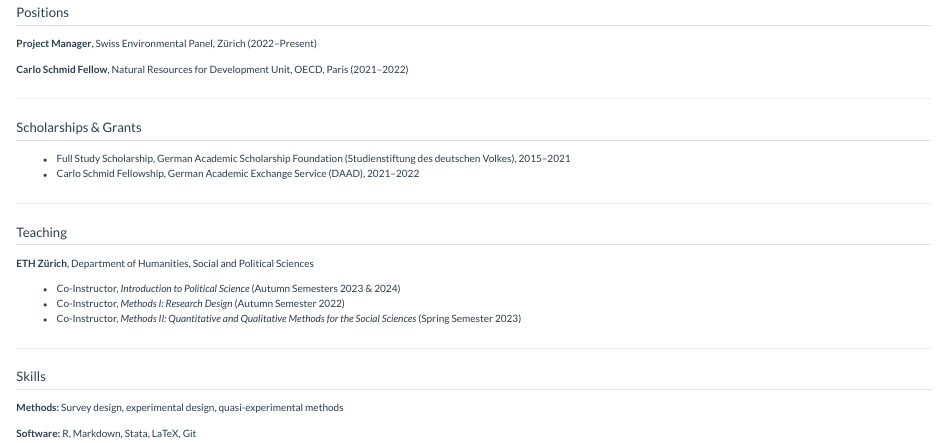
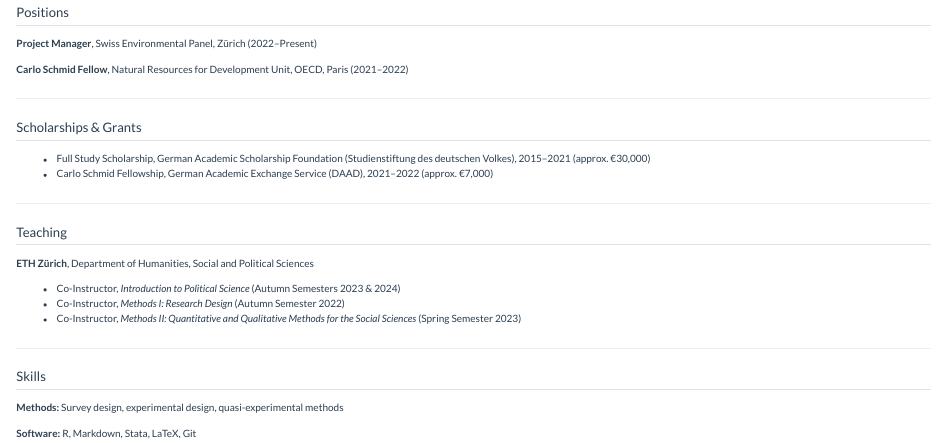
Before and after one commit to clbruegge/clbruegge.github.io, a Quarto document (cv.qmd): the page in a window 1100 px wide, from 380 px down. Rendered offline with R 4.5, knitr and Pandoc in place of Quarto, with nearby package versions.

Commit message:
Add funding amounts to scholarships

```diff
--- a/cv.qmd
+++ b/cv.qmd
@@ -33,8 +33,8 @@ University of Konstanz
 
 ## Scholarships & Grants
 
-- Full Study Scholarship, German Academic Scholarship Foundation (Studienstiftung des deutschen Volkes), 2015–2021
-- Carlo Schmid Fellowship, German Academic Exchange Service (DAAD), 2021–2022
+- Full Study Scholarship, German Academic Scholarship Foundation (Studienstiftung des deutschen Volkes), 2015–2021 (approx. €30,000)
+- Carlo Schmid Fellowship, German Academic Exchange Service (DAAD), 2021–2022 (approx. €7,000)
 
 ---
 
```
